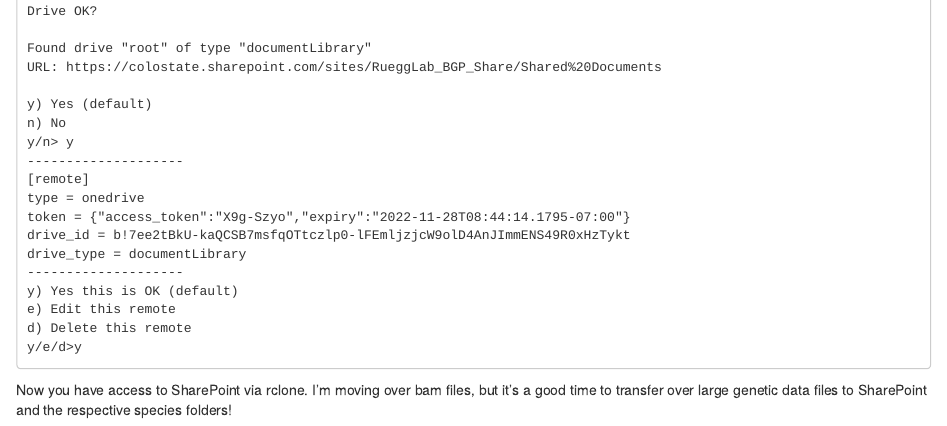
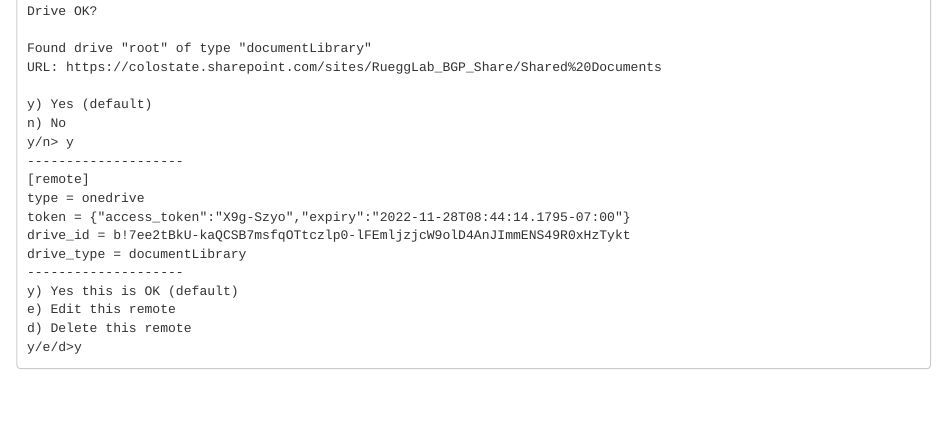
Before and after one commit to foxholden/Rclone-help, an R Markdown document (Rclone_setup.SharePoint_OneDrive.Rmd): the page in a window 1100 px wide, from 2260 px down. Rendered offline with R 4.5, knitr and Pandoc, with nearby package versions.

Commit message:
Update Rclone_setup.SharePoint_OneDrive.Rmd

````diff
--- a/Rclone_setup.SharePoint_OneDrive.Rmd
+++ b/Rclone_setup.SharePoint_OneDrive.Rmd
@@ -148,5 +148,3 @@ e) Edit this remote
 d) Delete this remote
 y/e/d>y
 ```
-
-Now you have access to SharePoint via rclone. I'm moving over bam files, but it's a good time to transfer over large genetic data files to SharePoint and the respective species folders!
````
